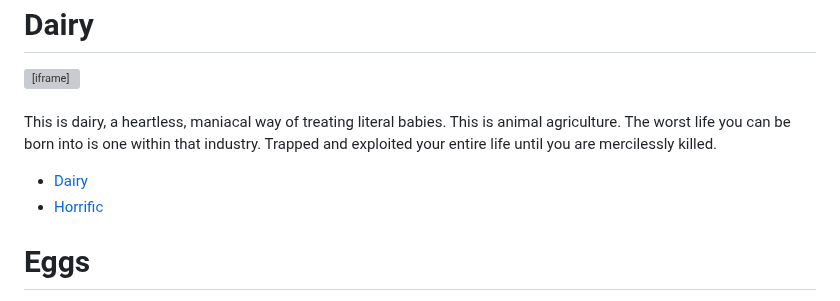
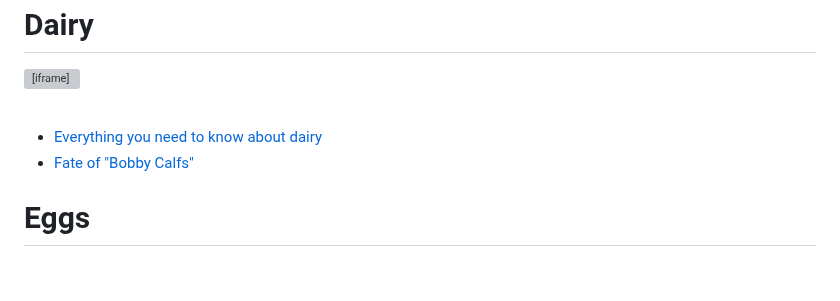
Before and after one commit to LaterCreator/whyveganism, a Markdown page: README.md, the part around the change. Drawn GitHub-style; blank space fills up the shorter version; grey boxes are pictures that could not be loaded.

```diff
--- a/README.md
+++ b/README.md
@@ -61,10 +61,10 @@
             style="position: absolute; top: 0; left: 0; width: 100%; height: 100%;">
         </iframe>
     </div>
-    <br><p>This is dairy, a heartless, maniacal way of treating literal babies. This is animal agriculture. The worst life you can be born into is one within that industry. Trapped and exploited your entire life until you are mercilessly killed.</p>
+    <br><p></p>
      <ul>
-   <li><a href="https://animalsaustralia.org/our-work/farmed-animals/what-happens-to-dairy-calves/" target="_blank" rel="noopener noreferrer">Dairy</a></li>
-    <li><a href="https://www.kinderworld.org/videos/dairy-industry/shooting-baby-calves-dairy-horrors/" target="_blank" rel="noopener norefferrer">Horrific</a></li>
+   <li><a href="https://animalsaustralia.org/our-work/farmed-animals/what-happens-to-dairy-calves/" target="_blank" rel="noopener noreferrer">Everything you need to know about dairy</a></li>
+    <li><a href="https://www.kinderworld.org/videos/dairy-industry/shooting-baby-calves-dairy-horrors/" target="_blank" rel="noopener norefferrer">Fate of "Bobby Calfs"</a></li>
     </ul>
     <h1>Eggs</h1>
     <div style="position: relative; width: 100%; height: 0; padding-bottom: 56.25%;">
```
